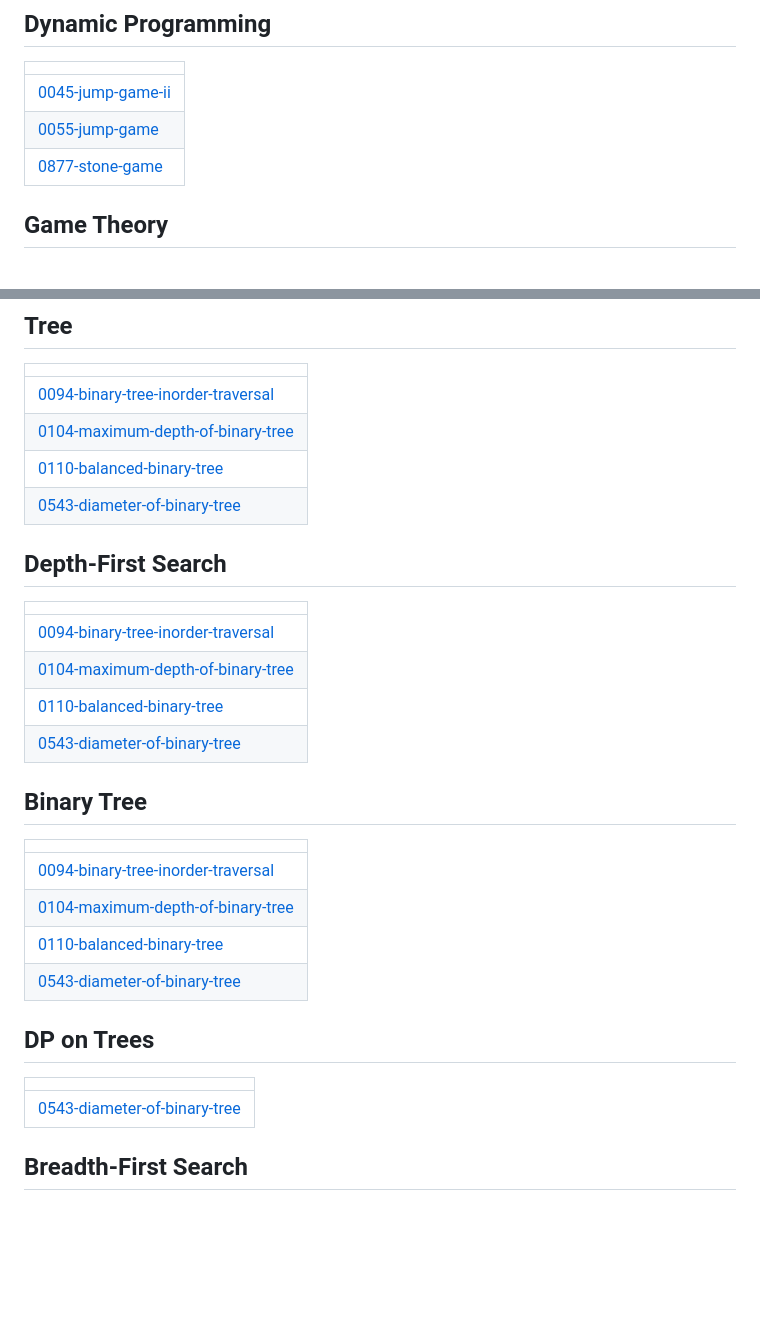
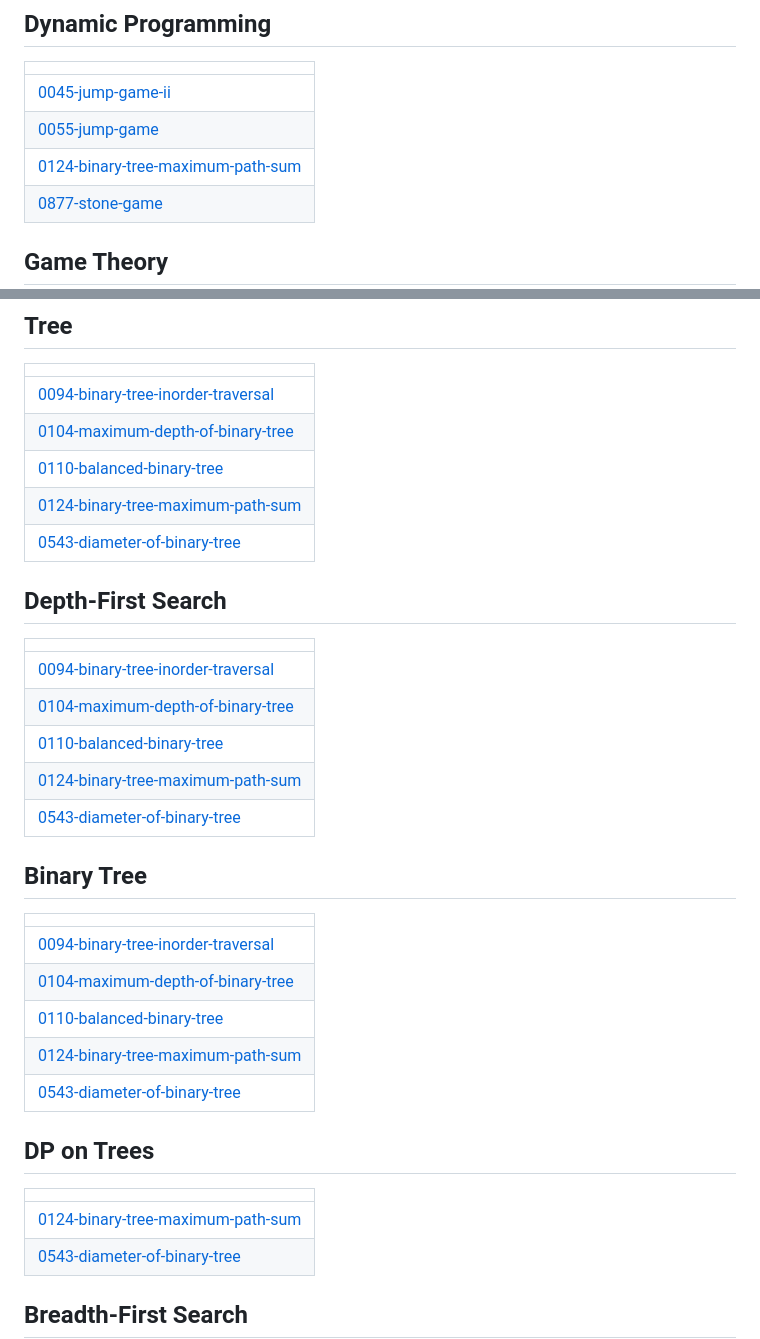
Before and after one commit to 48vineet/Problem-Solving, a Markdown page: README.md, 2 parts joined by grey strips. GitHub-like rendering; blank space fills up the shorter version.

Commit message:
Update README - Topic Tags

```diff
--- a/README.md
+++ b/README.md
@@ -208,6 +208,7 @@ This repository is a personal collection of problem-solving exercises using Java
 | ------- |
 | [0045-jump-game-ii](https://github.com/48vineet/Problem-Solving/tree/master/0045-jump-game-ii) |
 | [0055-jump-game](https://github.com/48vineet/Problem-Solving/tree/master/0055-jump-game) |
+| [0124-binary-tree-maximum-path-sum](https://github.com/48vineet/Problem-Solving/tree/master/0124-binary-tree-maximum-path-sum) |
 | [0877-stone-game](https://github.com/48vineet/Problem-Solving/tree/master/0877-stone-game) |
 ## Game Theory
 |  |
@@ -244,6 +245,7 @@ This repository is a personal collection of problem-solving exercises using Java
 | [0094-binary-tree-inorder-traversal](https://github.com/48vineet/Problem-Solving/tree/master/0094-binary-tree-inorder-traversal) |
 | [0104-maximum-depth-of-binary-tree](https://github.com/48vineet/Problem-Solving/tree/master/0104-maximum-depth-of-binary-tree) |
 | [0110-balanced-binary-tree](https://github.com/48vineet/Problem-Solving/tree/master/0110-balanced-binary-tree) |
+| [0124-binary-tree-maximum-path-sum](https://github.com/48vineet/Problem-Solving/tree/master/0124-binary-tree-maximum-path-sum) |
 | [0543-diameter-of-binary-tree](https://github.com/48vineet/Problem-Solving/tree/master/0543-diameter-of-binary-tree) |
 ## Depth-First Search
 |  |
@@ -251,6 +253,7 @@ This repository is a personal collection of problem-solving exercises using Java
 | [0094-binary-tree-inorder-traversal](https://github.com/48vineet/Problem-Solving/tree/master/0094-binary-tree-inorder-traversal) |
 | [0104-maximum-depth-of-binary-tree](https://github.com/48vineet/Problem-Solving/tree/master/0104-maximum-depth-of-binary-tree) |
 | [0110-balanced-binary-tree](https://github.com/48vineet/Problem-Solving/tree/master/0110-balanced-binary-tree) |
+| [0124-binary-tree-maximum-path-sum](https://github.com/48vineet/Problem-Solving/tree/master/0124-binary-tree-maximum-path-sum) |
 | [0543-diameter-of-binary-tree](https://github.com/48vineet/Problem-Solving/tree/master/0543-diameter-of-binary-tree) |
 ## Binary Tree
 |  |
@@ -258,10 +261,12 @@ This repository is a personal collection of problem-solving exercises using Java
 | [0094-binary-tree-inorder-traversal](https://github.com/48vineet/Problem-Solving/tree/master/0094-binary-tree-inorder-traversal) |
 | [0104-maximum-depth-of-binary-tree](https://github.com/48vineet/Problem-Solving/tree/master/0104-maximum-depth-of-binary-tree) |
 | [0110-balanced-binary-tree](https://github.com/48vineet/Problem-Solving/tree/master/0110-balanced-binary-tree) |
+| [0124-binary-tree-maximum-path-sum](https://github.com/48vineet/Problem-Solving/tree/master/0124-binary-tree-maximum-path-sum) |
 | [0543-diameter-of-binary-tree](https://github.com/48vineet/Problem-Solving/tree/master/0543-diameter-of-binary-tree) |
 ## DP on Trees
 |  |
 | ------- |
+| [0124-binary-tree-maximum-path-sum](https://github.com/48vineet/Problem-Solving/tree/master/0124-binary-tree-maximum-path-sum) |
 | [0543-diameter-of-binary-tree](https://github.com/48vineet/Problem-Solving/tree/master/0543-diameter-of-binary-tree) |
 ## Breadth-First Search
 |  |
```
